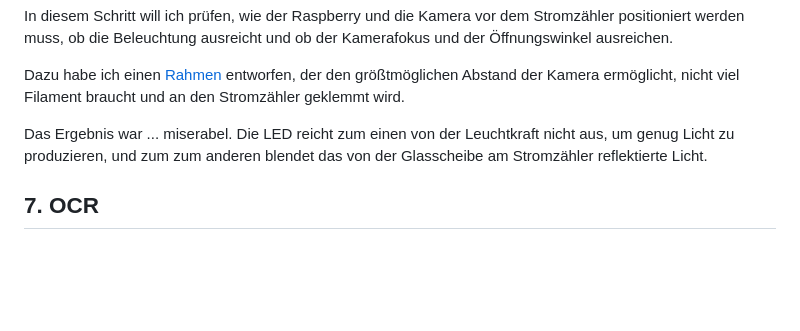
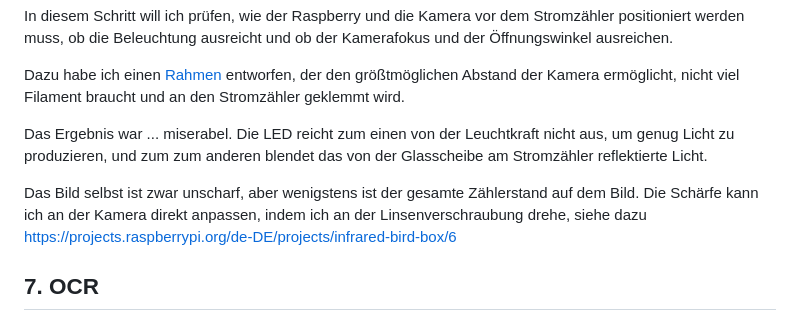
Before and after one commit to hilderonny/stromzaehler-pi, a Markdown page: README.md, the part around the change. GitHub-like rendering; blank space fills up the shorter version.

Commit message:
Kommentar zum Kamerafokus

```diff
--- a/README.md
+++ b/README.md
@@ -288,6 +288,11 @@ Das Ergebnis war ... miserabel. Die LED reicht zum einen von der Leuchtkraft
 nicht aus, um genug Licht zu produzieren, und zum zum anderen blendet das
 von der Glasscheibe am Stromzähler reflektierte Licht.
 
+Das Bild selbst ist zwar unscharf, aber wenigstens ist der gesamte Zählerstand
+auf dem Bild. Die Schärfe kann ich an der Kamera direkt anpassen, indem ich an
+der Linsenverschraubung drehe, siehe dazu
+https://projects.raspberrypi.org/de-DE/projects/infrared-bird-box/6
+
 ## 7. OCR
 ## 8. Datenbank
 ## 9. Weboberfläche
```
